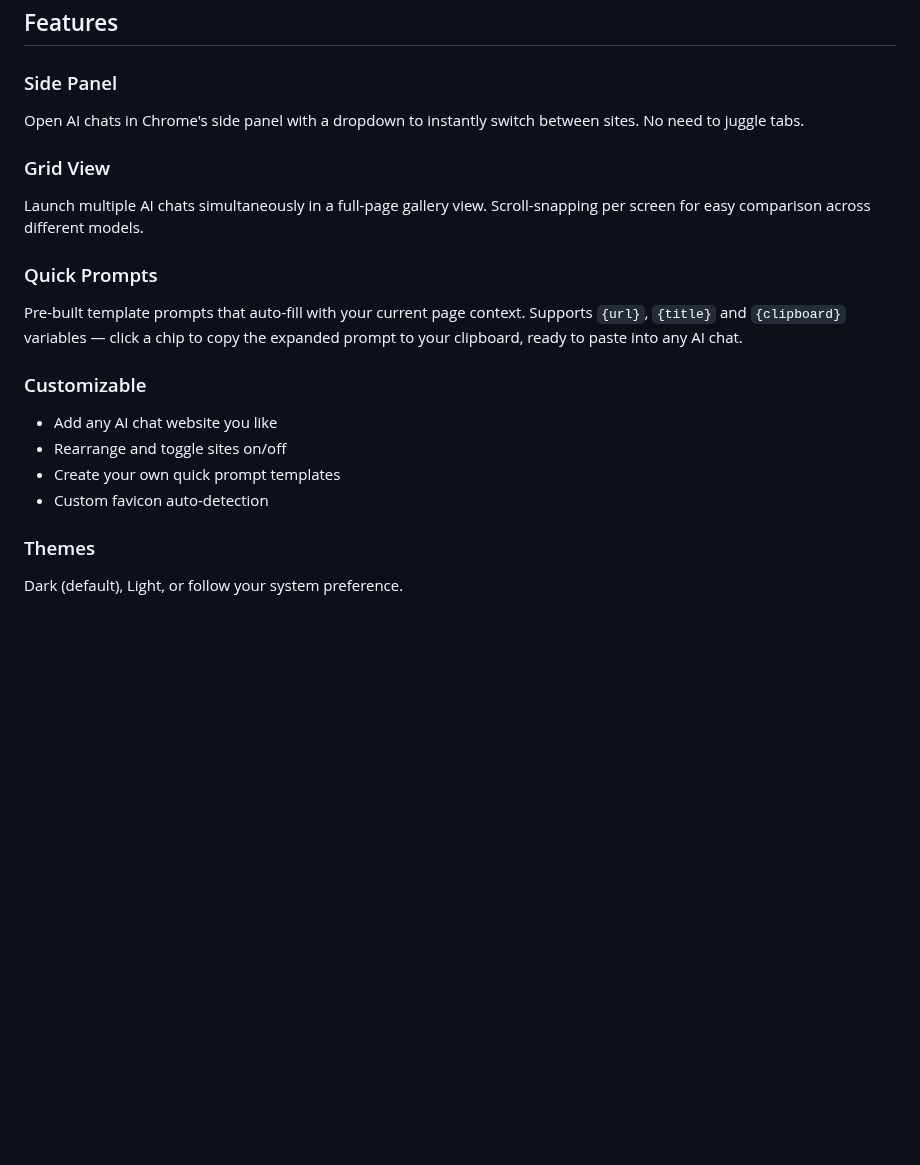
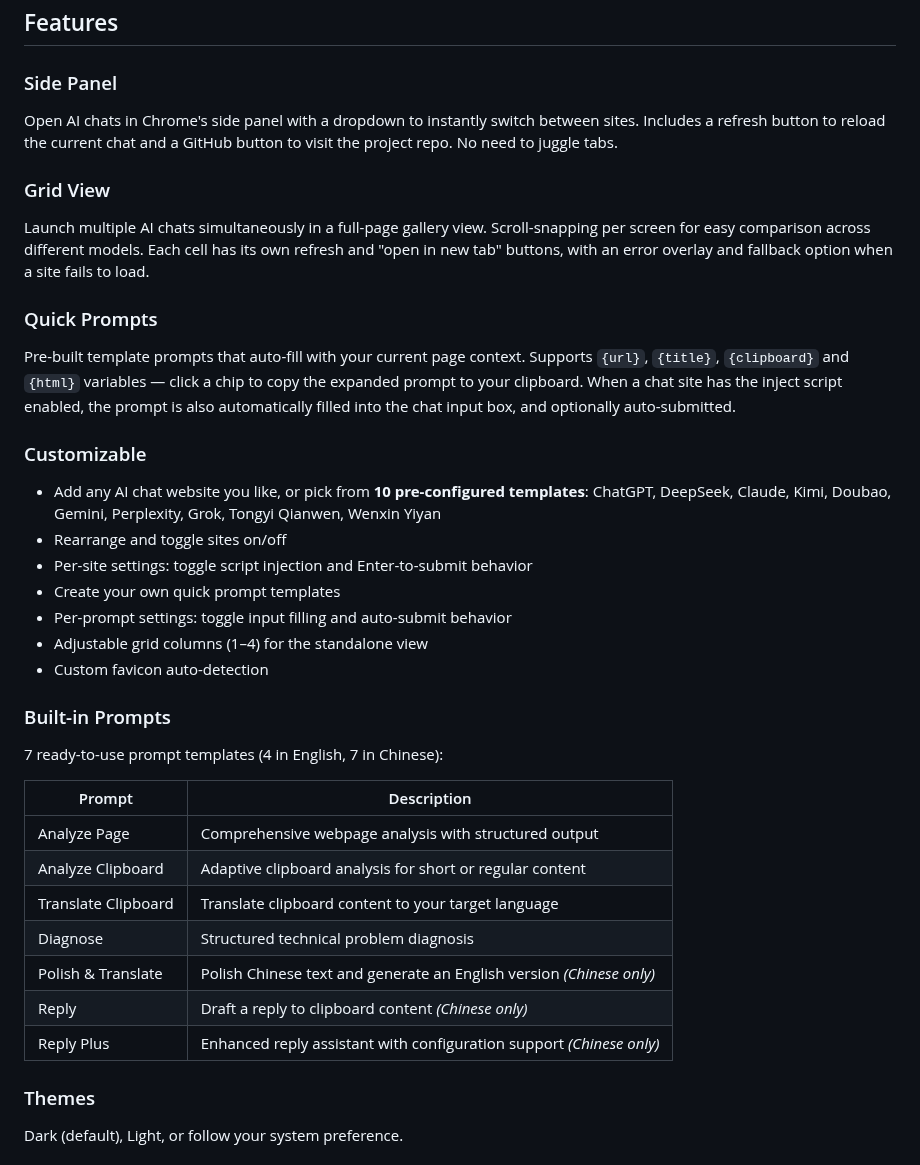
Before and after one commit to syeplz/AIChats, a Markdown page: README.md, the part around one of its changes. Rendered like a GitHub page; blank space fills up the shorter version.

```diff
--- a/README.md
+++ b/README.md
@@ -13,19 +13,35 @@
 ## Features
 
 ### Side Panel
-Open AI chats in Chrome's side panel with a dropdown to instantly switch between sites. No need to juggle tabs.
+Open AI chats in Chrome's side panel with a dropdown to instantly switch between sites. Includes a refresh button to reload the current chat and a GitHub button to visit the project repo. No need to juggle tabs.
 
 ### Grid View
-Launch multiple AI chats simultaneously in a full-page gallery view. Scroll-snapping per screen for easy comparison across different models.
+Launch multiple AI chats simultaneously in a full-page gallery view. Scroll-snapping per screen for easy comparison across different models. Each cell has its own refresh and "open in new tab" buttons, with an error overlay and fallback option when a site fails to load.
 
 ### Quick Prompts
-Pre-built template prompts that auto-fill with your current page context. Supports `{url}`, `{title}` and `{clipboard}` variables — click a chip to copy the expanded prompt to your clipboard, ready to paste into any AI chat.
+Pre-built template prompts that auto-fill with your current page context. Supports `{url}`, `{title}`, `{clipboard}` and `{html}` variables — click a chip to copy the expanded prompt to your clipboard. When a chat site has the inject script enabled, the prompt is also automatically filled into the chat input box, and optionally auto-submitted.
 
 ### Customizable
-- Add any AI chat website you like
+- Add any AI chat website you like, or pick from **10 pre-configured templates**: ChatGPT, DeepSeek, Claude, Kimi, Doubao, Gemini, Perplexity, Grok, Tongyi Qianwen, Wenxin Yiyan
 - Rearrange and toggle sites on/off
+- Per-site settings: toggle script injection and Enter-to-submit behavior
 - Create your own quick prompt templates
+- Per-prompt settings: toggle input filling and auto-submit behavior
+- Adjustable grid columns (1–4) for the standalone view
 - Custom favicon auto-detection
+
+### Built-in Prompts
+7 ready-to-use prompt templates (4 in English, 7 in Chinese):
+
+| Prompt | Description |
+|---|---|
+| Analyze Page | Comprehensive webpage analysis with structured output |
+| Analyze Clipboard | Adaptive clipboard analysis for short or regular content |
+| Translate Clipboard | Translate clipboard content to your target language |
+| Diagnose | Structured technical problem diagnosis |
+| Polish & Translate | Polish Chinese text and generate an English version *(Chinese only)* |
+| Reply | Draft a reply to clipboard content *(Chinese only)* |
+| Reply Plus | Enhanced reply assistant with configuration support *(Chinese only)* |
 
 ### Themes
 Dark (default), Light, or follow your system preference.
```
Also changed, not shown: other parts of README.md (+5 -5 lines), PRIVACY.md (+3 -3 lines), docs/readme/README.zh_CN.md (+25 -9 lines), assets/en/grid.png (deleted), assets/en/options.png (deleted), assets/en/sidebar.png, assets/zh/grid.png (deleted), assets/zh/options.png (deleted), assets/zh/sidebar.png.
